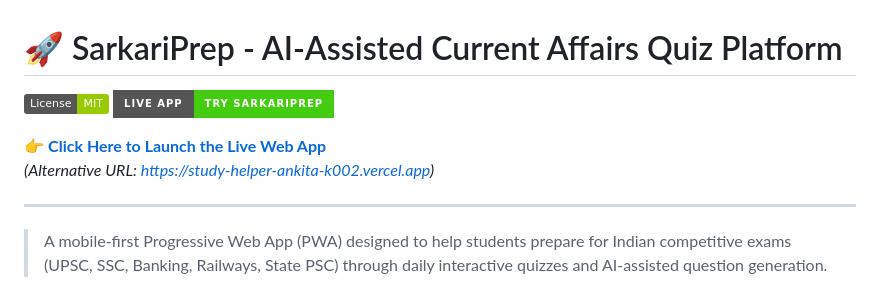
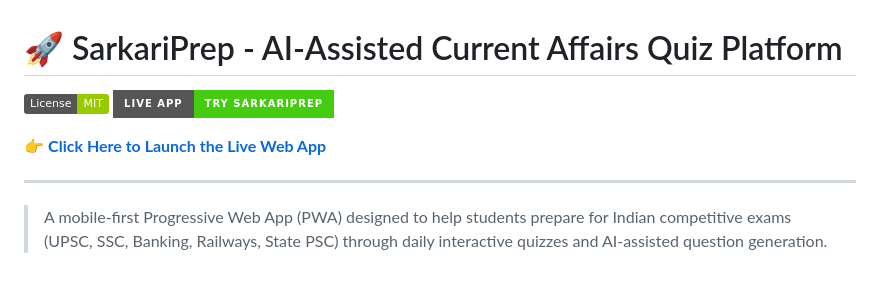
Before and after one commit to Ankita-k002/SarkariPrep, a Markdown page: README.md, the part around one of its changes. GitHub-like rendering; badges without logos.

Commit message:
Update live WebApp URL to sarkariprep-app.vercel.app

```diff
--- a/README.md
+++ b/README.md
@@ -5,6 +5,6 @@
 
-👉 **[Click Here to Launch the Live Web App](https://study-helper.vercel.app)**
-*(Alternative URL: [https://study-helper-ankita-k002.vercel.app](https://study-helper-ankita-k002.vercel.app))*
+👉 **[Click Here to Launch the Live Web App](https://sarkariprep-app.vercel.app)**
+
 
 ---
 
```
Also changed, not shown: other parts of README.md (+1 -1 lines).
